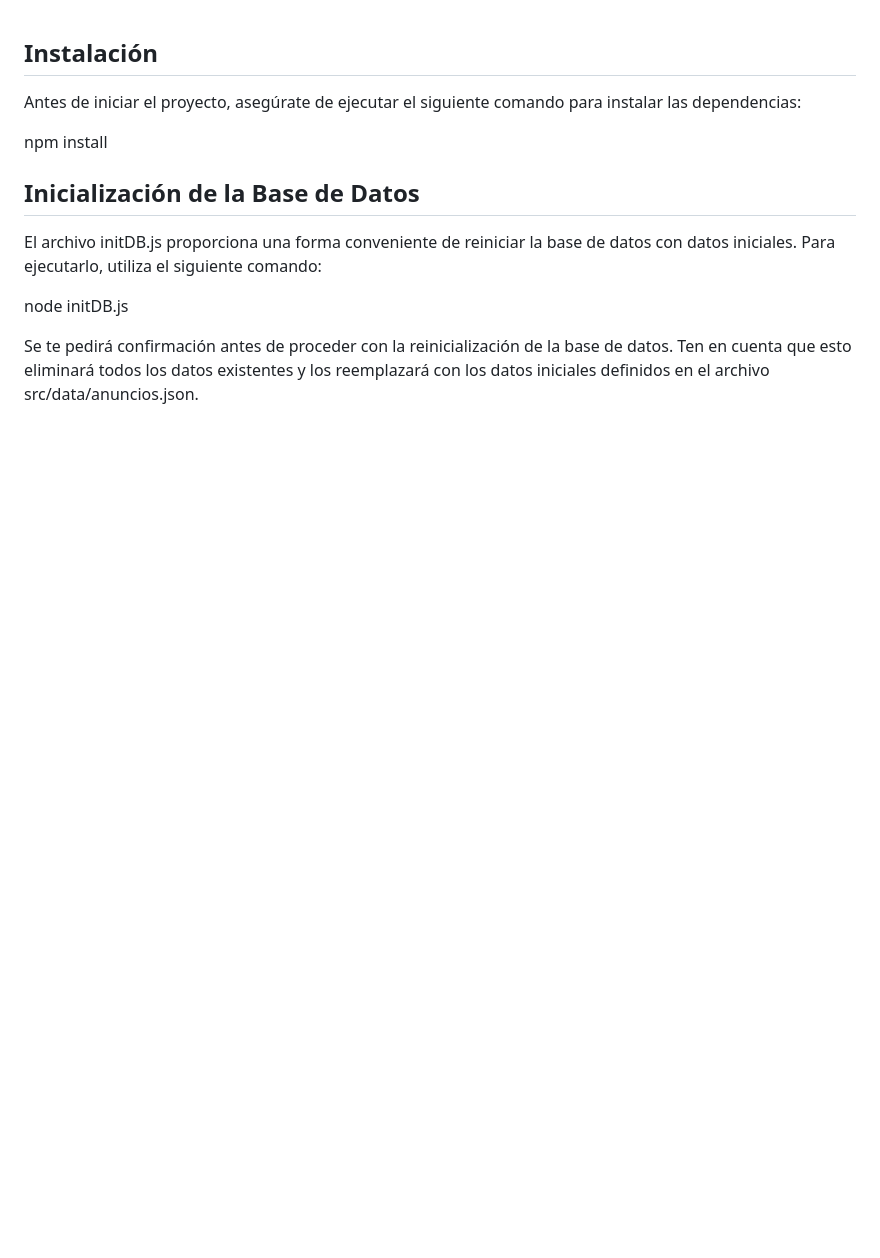
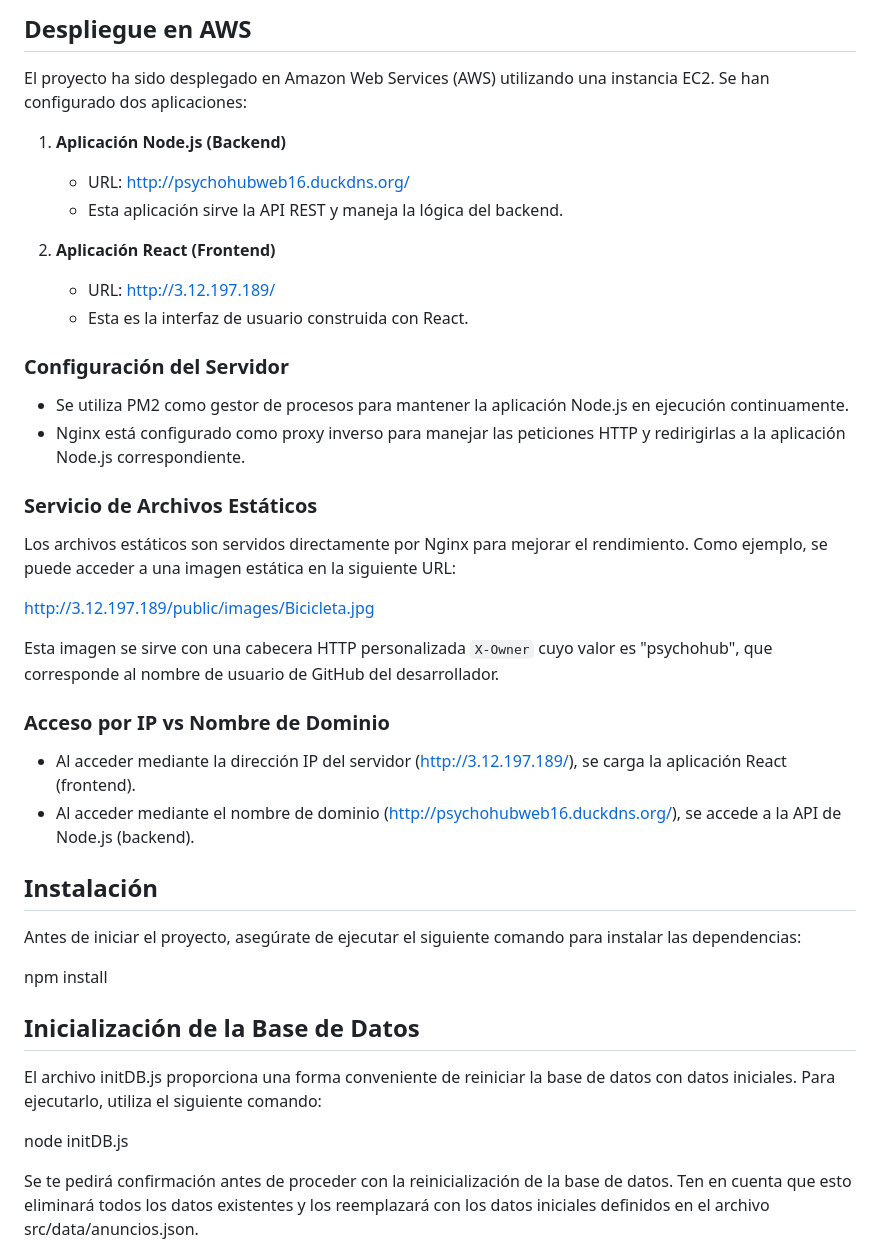
Before and after one commit to psychohub/KG_NodeJs, a Markdown page: README.md, the part around the change. GitHub-like rendering; blank space fills up the shorter version.

```diff
--- a/README.md
+++ b/README.md
@@ -1,3 +1,34 @@
+## Despliegue en AWS
+
+El proyecto ha sido desplegado en Amazon Web Services (AWS) utilizando una instancia EC2. Se han configurado dos aplicaciones:
+
+1. **Aplicación Node.js (Backend)**
+   - URL: [http://psychohubweb16.duckdns.org/](http://psychohubweb16.duckdns.org/)
+   - Esta aplicación sirve la API REST y maneja la lógica del backend.
+
+2. **Aplicación React (Frontend)**
+   - URL: [http://3.12.197.189/](http://3.12.197.189/)
+   - Esta es la interfaz de usuario construida con React.
+
+### Configuración del Servidor
+
+- Se utiliza PM2 como gestor de procesos para mantener la aplicación Node.js en ejecución continuamente.
+- Nginx está configurado como proxy inverso para manejar las peticiones HTTP y redirigirlas a la aplicación Node.js correspondiente.
+
+### Servicio de Archivos Estáticos
+
+Los archivos estáticos son servidos directamente por Nginx para mejorar el rendimiento. Como ejemplo, se puede acceder a una imagen estática en la siguiente URL:
+
+[http://3.12.197.189/public/images/Bicicleta.jpg](http://3.12.197.189/public/images/Bicicleta.jpg)
+
+Esta imagen se sirve con una cabecera HTTP personalizada `X-Owner` cuyo valor es "psychohub", que corresponde al nombre de usuario de GitHub del desarrollador.
+
+### Acceso por IP vs Nombre de Dominio
+
+- Al acceder mediante la dirección IP del servidor ([http://3.12.197.189/](http://3.12.197.189/)), se carga la aplicación React (frontend).
+- Al acceder mediante el nombre de dominio ([http://psychohubweb16.duckdns.org/](http://psychohubweb16.duckdns.org/)), se accede a la API de Node.js (backend).
+
+
 Instalación
 -----------
 
```
